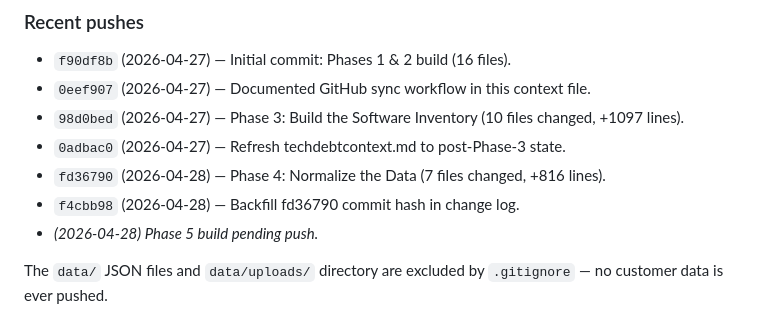
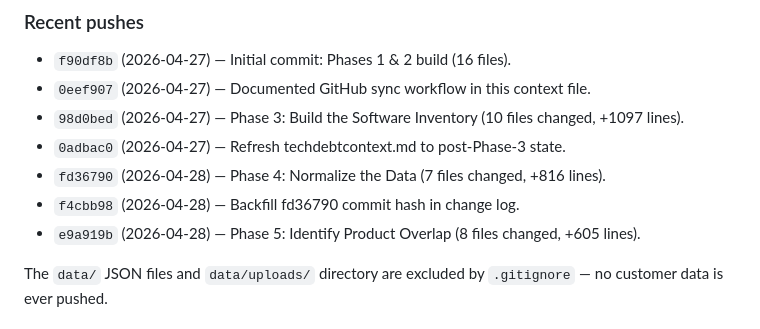
Before and after one commit to gene-png/tech-debt, a Markdown page: techdebtcontext.md, the part around the change. GitHub-like rendering.

Commit message:
Backfill e9a919b commit hash in change log
Co-Authored-By: Claude Opus 4.7 (1M context) <noreply@anthropic.com>

```diff
--- a/techdebtcontext.md
+++ b/techdebtcontext.md
@@ -25,7 +25,7 @@ The local working copy lives in this worktree under `software_rationalization/`.
 - `0adbac0` (2026-04-27) — Refresh techdebtcontext.md to post-Phase-3 state.
 - `fd36790` (2026-04-28) — Phase 4: Normalize the Data (7 files changed, +816 lines).
 - `f4cbb98` (2026-04-28) — Backfill fd36790 commit hash in change log.
-- *(2026-04-28) Phase 5 build pending push.*
+- `e9a919b` (2026-04-28) — Phase 5: Identify Product Overlap (8 files changed, +605 lines).
 
 The `data/` JSON files and `data/uploads/` directory are excluded by `.gitignore` — no customer data is ever pushed.
 
```
